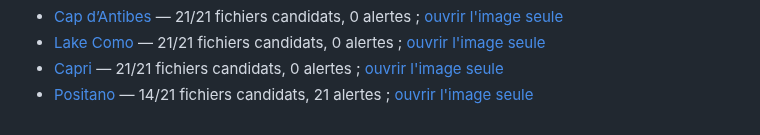
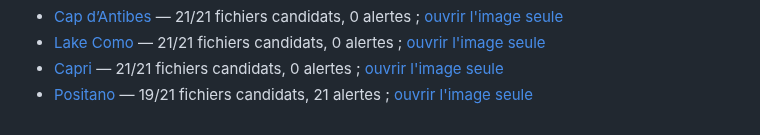
Before and after one commit to cihancacan/bosphoras, a Markdown page: docs/travel-photo-contact-sheets/README.md, the part around the change. Drawn GitHub-style.

```diff
--- a/docs/travel-photo-contact-sheets/README.md
+++ b/docs/travel-photo-contact-sheets/README.md
@@ -18,4 +18,4 @@ Les photographies récemment remplacées restent rouges tant qu'elles n'ont pas
 - [Cap d’Antibes](cap-dantibes.md) — 21/21 fichiers candidats, 0 alertes ; [ouvrir l'image seule](cap-dantibes.jpg)
 - [Lake Como](lake-como.md) — 21/21 fichiers candidats, 0 alertes ; [ouvrir l'image seule](lake-como.jpg)
 - [Capri](capri.md) — 21/21 fichiers candidats, 0 alertes ; [ouvrir l'image seule](capri.jpg)
-- [Positano](positano.md) — 14/21 fichiers candidats, 21 alertes ; [ouvrir l'image seule](positano.jpg)
+- [Positano](positano.md) — 19/21 fichiers candidats, 21 alertes ; [ouvrir l'image seule](positano.jpg)
```
Also changed, not shown: docs/travel-photo-contact-sheets/positano.md (+7 -7 lines), docs/travel-photo-contact-sheets/positano.jpg.
